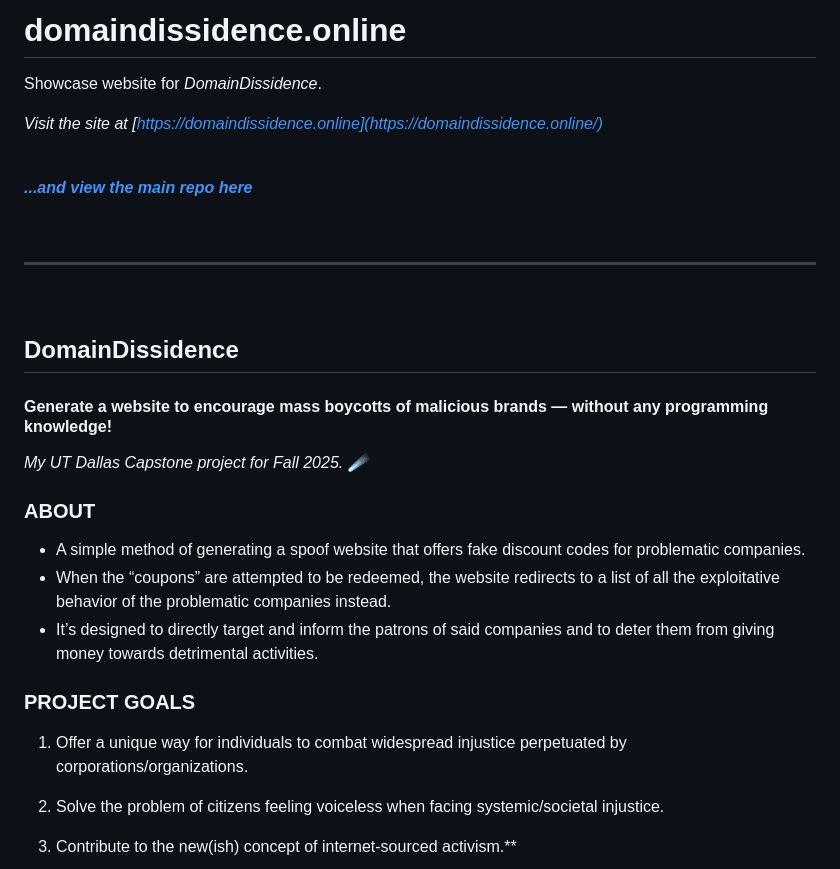
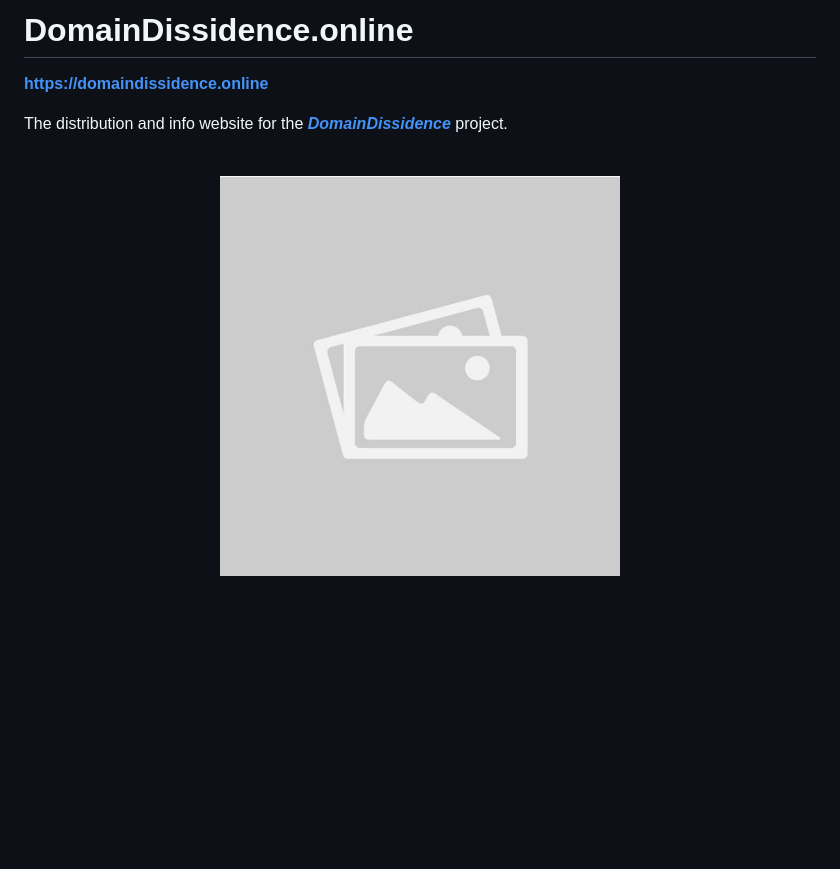
Before and after one commit to DomainDissidence/domaindissidence.online, a Markdown page: README.md, the part around the change. Rendered like a GitHub page; pictures changed too: screenshots/placeholder.jpg (added); blank space fills up the shorter version.

```diff
--- a/README.md
+++ b/README.md
@@ -1,32 +1,12 @@
-# domaindissidence.online
-Showcase website for _DomainDissidence_.
+# DomainDissidence.online
+**https://domaindissidence.online**
 
-_Visit the site at [https://domaindissidence.online](https://domaindissidence.online/)_
+The distribution and info website for the [**_DomainDissidence_**](https://github.com/rynstwrt/DomainDissidence) project.
+
+[//]: # (This website can be found at **https://domaindissidence.online**)
 
 <br>
 
- [**_...and view the main repo here_**](https://github.com/rynstwrt/DomainDissidence)
-
-<br>
-
----
-<br>
-
-## DomainDissidence
-#### Generate a website to encourage mass boycotts of malicious brands — without any programming knowledge!
-*My UT Dallas Capstone project for Fall 2025. ☄️*
-
-
-### ABOUT
-- A simple method of generating a spoof website that offers fake discount codes for problematic companies.
-- When the “coupons” are attempted to be redeemed, the website redirects to a list of all the exploitative behavior of the problematic companies instead.
-- It’s designed to directly target and inform the patrons of said companies and to deter them from giving money towards detrimental activities.
-
-
-
-### PROJECT GOALS
-1. Offer a unique way for individuals to combat widespread injustice perpetuated by corporations/organizations.
-
-2. Solve the problem of citizens feeling voiceless when facing systemic/societal injustice.
-
-3. Contribute to the new(ish) concept of internet-sourced activism.**
+<div align="center">
+    <img src="screenshots/placeholder.jpg" width=400 alt="Placeholder image">
+</div>
```
